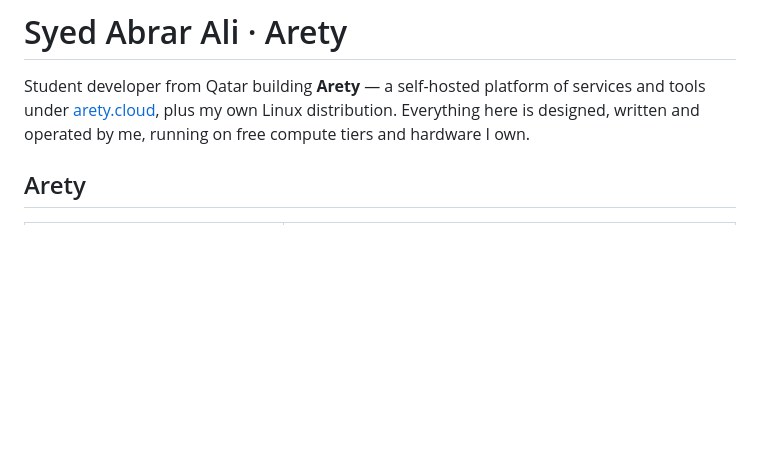
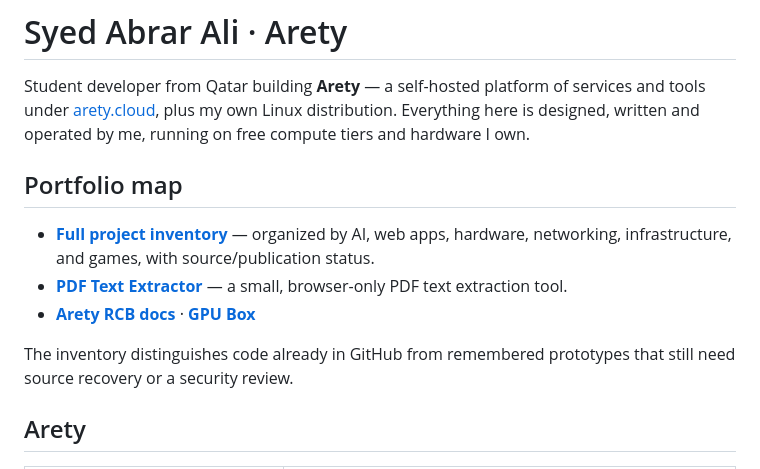
Before and after one commit to Arety30/Arety30, a Markdown page: README.md, the part around the change. Rendered like a GitHub page; blank space fills up the shorter version.

Commit message:
Add organized project map to profile

```diff
--- a/README.md
+++ b/README.md
@@ -1,6 +1,14 @@
 # Syed Abrar Ali · Arety
 
 Student developer from Qatar building **Arety** — a self-hosted platform of services and tools under [arety.cloud](https://tests.arety.cloud), plus my own Linux distribution. Everything here is designed, written and operated by me, running on free compute tiers and hardware I own.
+
+## Portfolio map
+
+- **[Full project inventory](PROJECTS.md)** — organized by AI, web apps, hardware, networking, infrastructure, and games, with source/publication status.
+- **[PDF Text Extractor](projects/pdf-text-extractor/)** — a small, browser-only PDF text extraction tool.
+- **[Arety RCB docs](https://github.com/Arety30/Arety-rcb)** · **[GPU Box](https://github.com/Arety30/gpu-box)**
+
+The inventory distinguishes code already in GitHub from remembered prototypes that still need source recovery or a security review.
 
 ## Arety
 
```
